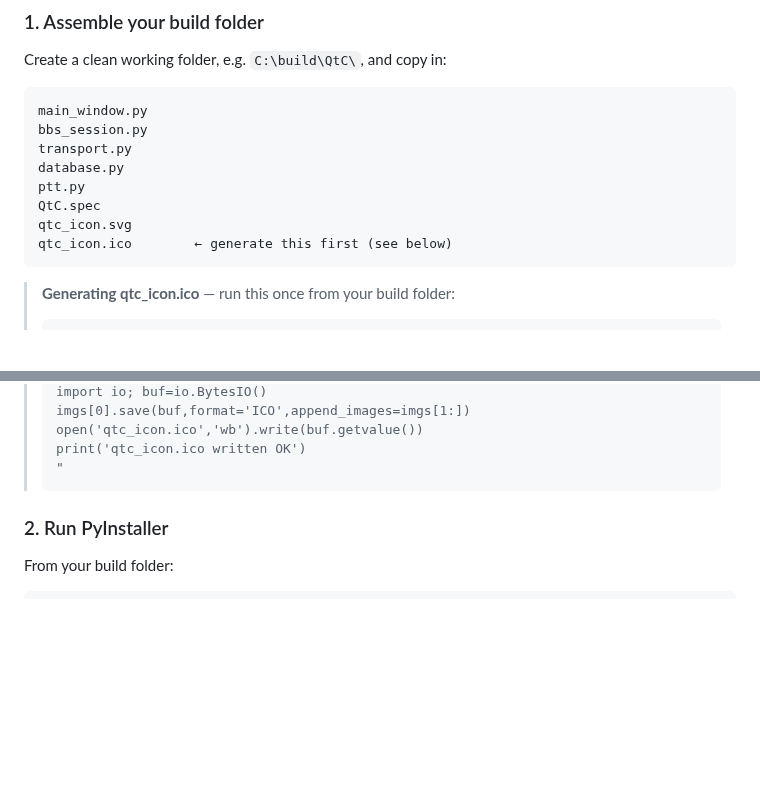
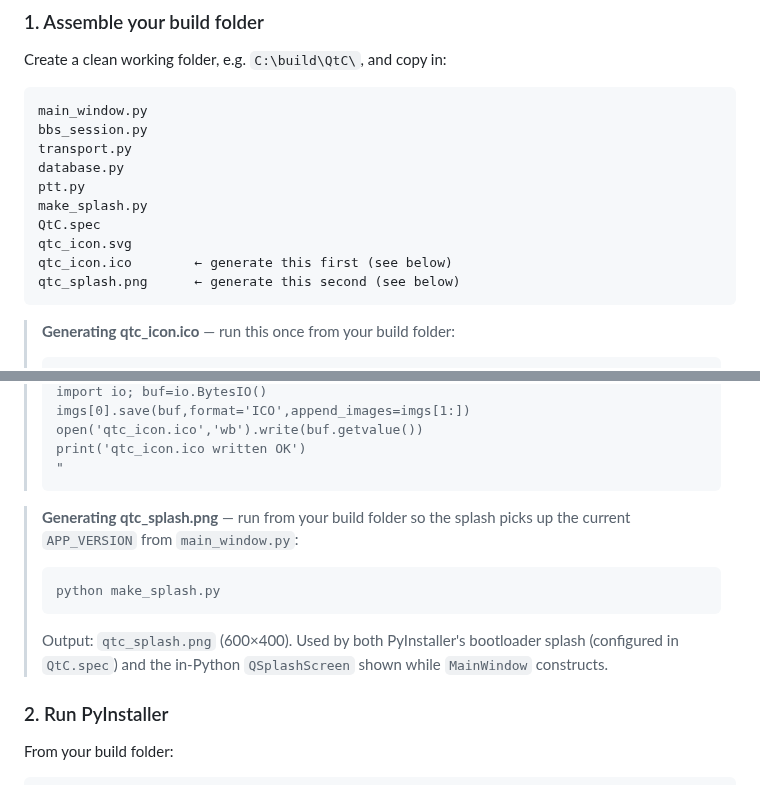
Before and after one commit to Bill-Johnson/QtC, a Markdown page: BUILD_WINDOWS.md, 2 parts joined by grey strips. GitHub-like rendering; blank space fills up the shorter version.

````diff
--- a/BUILD_WINDOWS.md
+++ b/BUILD_WINDOWS.md
@@ -34,9 +34,11 @@ bbs_session.py
 transport.py
 database.py
 ptt.py
+make_splash.py
 QtC.spec
 qtc_icon.svg
 qtc_icon.ico        ← generate this first (see below)
+qtc_splash.png      ← generate this second (see below)
 ```
 
 > **Generating qtc_icon.ico** — run this once from your build folder:
@@ -68,6 +70,15 @@ qtc_icon.ico        ← generate this first (see below)
 > print('qtc_icon.ico written OK')
 > "
 > ```
+
+> **Generating qtc_splash.png** — run from your build folder so the splash
+> picks up the current `APP_VERSION` from `main_window.py`:
+> ```
+> python make_splash.py
+> ```
+> Output: `qtc_splash.png` (600×400). Used by both PyInstaller's bootloader
+> splash (configured in `QtC.spec`) and the in-Python `QSplashScreen` shown
+> while `MainWindow` constructs.
 
 ### 2. Run PyInstaller
 
````
Also changed, not shown: README.md (+7 -0 lines), qtc_splash.png (added), 11 other files.
